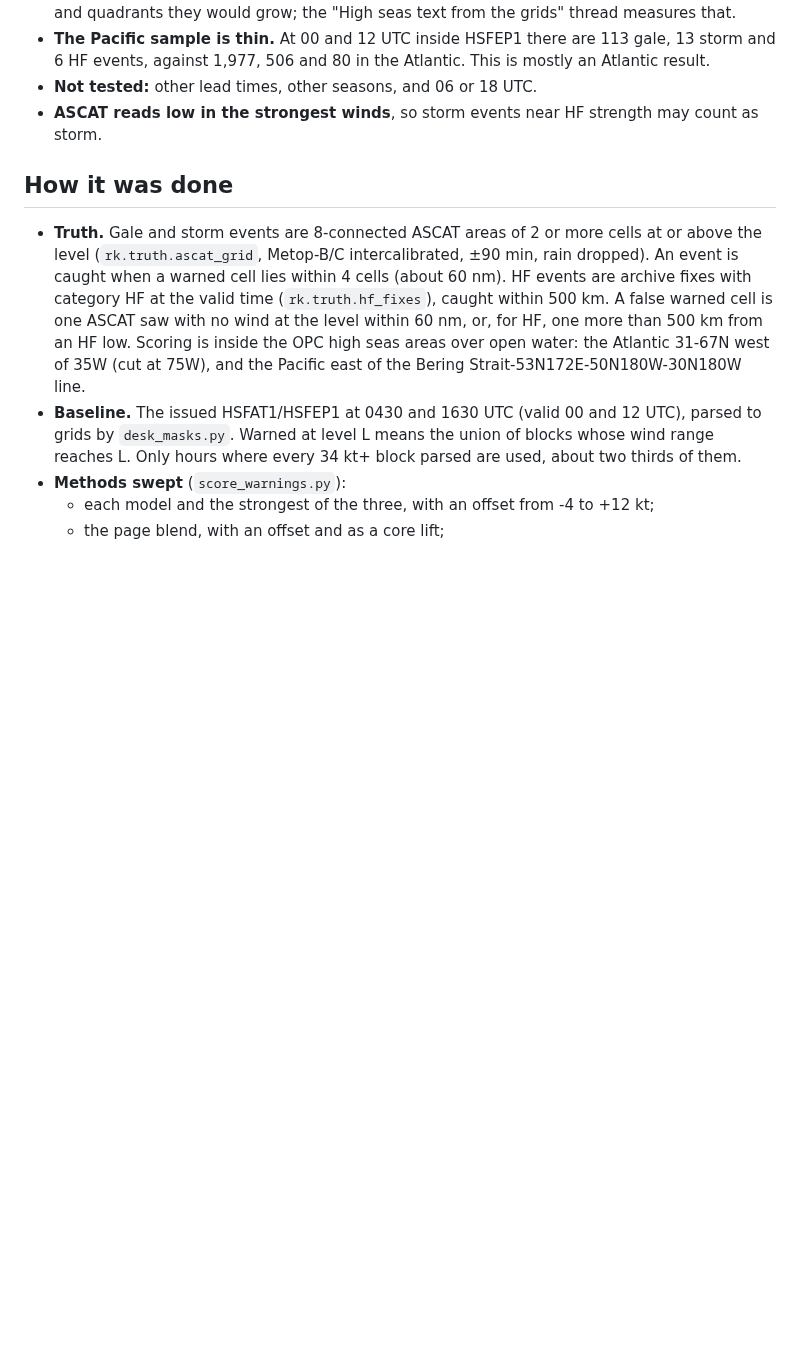
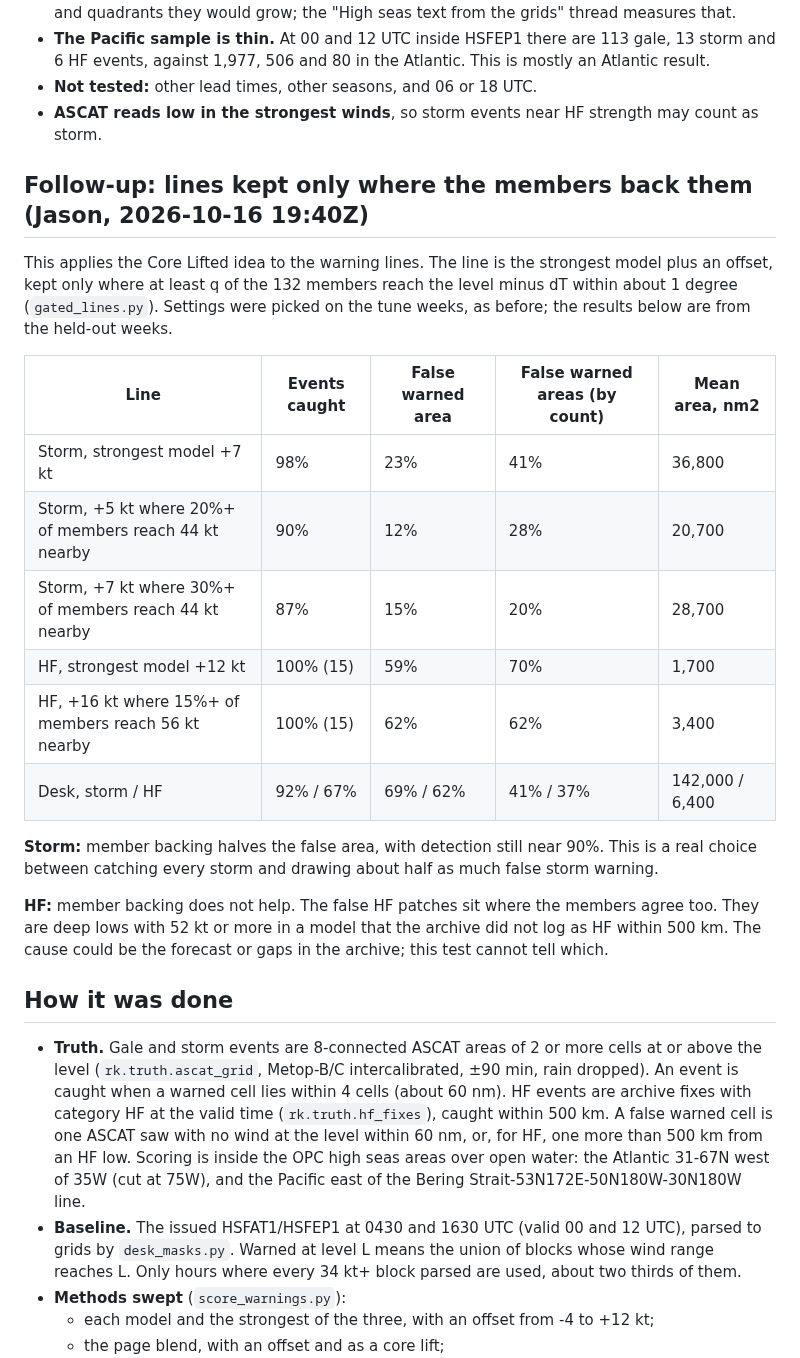
Before and after one commit to jkrek17/marine-research, a Markdown page: studies/2026-10-16-warning-forecast/findings.md, the part around the change. Rendered like a GitHub page; blank space fills up the shorter version.

Commit message:
Warning study: member backing halves false storm area; does not help HF
Held-out weeks: storm +5 kt where 20%+ of members reach 44 kt within ~1 deg catches 90% (plain +7 kt: 98%)
with 12% false area (23%) and 28% false areas by count (41%), area 20.7k vs 36.8k nm2. HF: best gated line
62% false areas by count vs 70% plain, desk 37%; no real gain.

Co-Authored-By: Claude Opus 5.5 (1M context) <noreply@anthropic.com>
Claude-Session: https://claude.ai/code/session_0177bvZjdsbDxAMLsfzHt5se

```diff
--- a/studies/2026-10-16-warning-forecast/findings.md
+++ b/studies/2026-10-16-warning-forecast/findings.md
@@ -48,6 +48,22 @@ Detection by lead time is 97% at 24 h and 94% at 48 h for gale (desk 98% and 96%
 - **Not tested:** other lead times, other seasons, and 06 or 18 UTC.
 - **ASCAT reads low in the strongest winds**, so storm events near HF strength may count as storm.
 
+## Follow-up: lines kept only where the members back them (Jason, 2026-10-16 19:40Z)
+This applies the Core Lifted idea to the warning lines. The line is the strongest model plus an offset, kept only where at least q of the 132 members reach the level minus dT within about 1 degree (`gated_lines.py`). Settings were picked on the tune weeks, as before; the results below are from the held-out weeks.
+
+| Line | Events caught | False warned area | False warned areas (by count) | Mean area, nm2 |
+|---|---|---|---|---|
+| Storm, strongest model +7 kt | 98% | 23% | 41% | 36,800 |
+| Storm, +5 kt where 20%+ of members reach 44 kt nearby | 90% | 12% | 28% | 20,700 |
+| Storm, +7 kt where 30%+ of members reach 44 kt nearby | 87% | 15% | 20% | 28,700 |
+| HF, strongest model +12 kt | 100% (15) | 59% | 70% | 1,700 |
+| HF, +16 kt where 15%+ of members reach 56 kt nearby | 100% (15) | 62% | 62% | 3,400 |
+| Desk, storm / HF | 92% / 67% | 69% / 62% | 41% / 37% | 142,000 / 6,400 |
+
+**Storm:** member backing halves the false area, with detection still near 90%. This is a real choice between catching every storm and drawing about half as much false storm warning.
+
+**HF:** member backing does not help. The false HF patches sit where the members agree too. They are deep lows with 52 kt or more in a model that the archive did not log as HF within 500 km. The cause could be the forecast or gaps in the archive; this test cannot tell which.
+
 ## How it was done
 - **Truth.** Gale and storm events are 8-connected ASCAT areas of 2 or more cells at or above the level (`rk.truth.ascat_grid`, Metop-B/C intercalibrated, ±90 min, rain dropped). An event is caught when a warned cell lies within 4 cells (about 60 nm). HF events are archive fixes with category HF at the valid time (`rk.truth.hf_fixes`), caught within 500 km. A false warned cell is one ASCAT saw with no wind at the level within 60 nm, or, for HF, one more than 500 km from an HF low. Scoring is inside the OPC high seas areas over open water: the Atlantic 31-67N west of 35W (cut at 75W), and the Pacific east of the Bering Strait-53N172E-50N180W-30N180W line.
 - **Baseline.** The issued HSFAT1/HSFEP1 at 0430 and 1630 UTC (valid 00 and 12 UTC), parsed to grids by `desk_masks.py`. Warned at level L means the union of blocks whose wind range reaches L. Only hours where every 34 kt+ block parsed are used, about two thirds of them.
```
